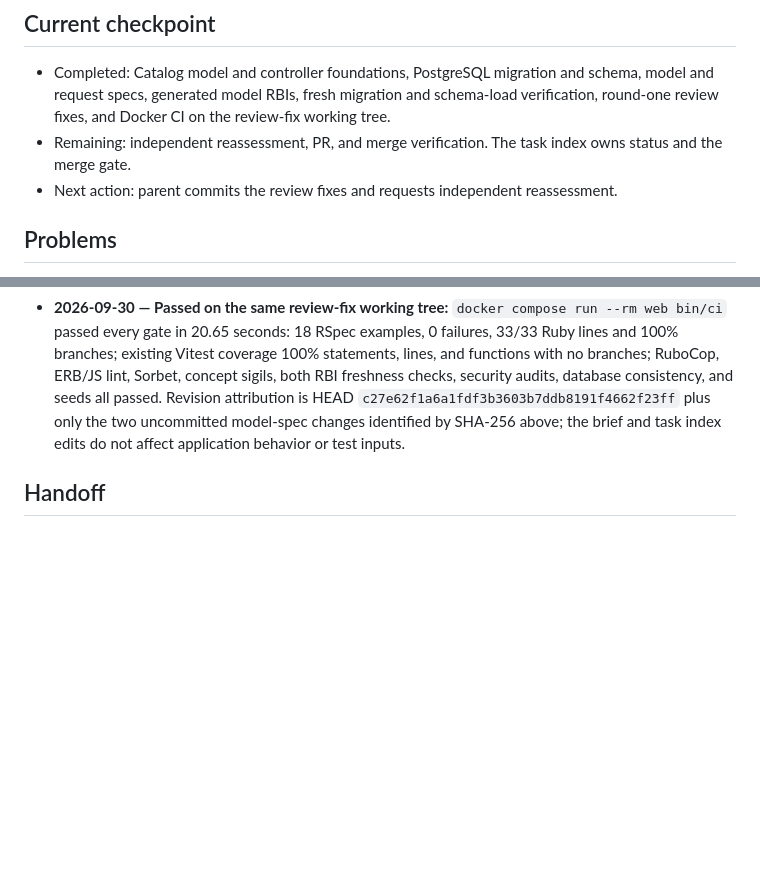
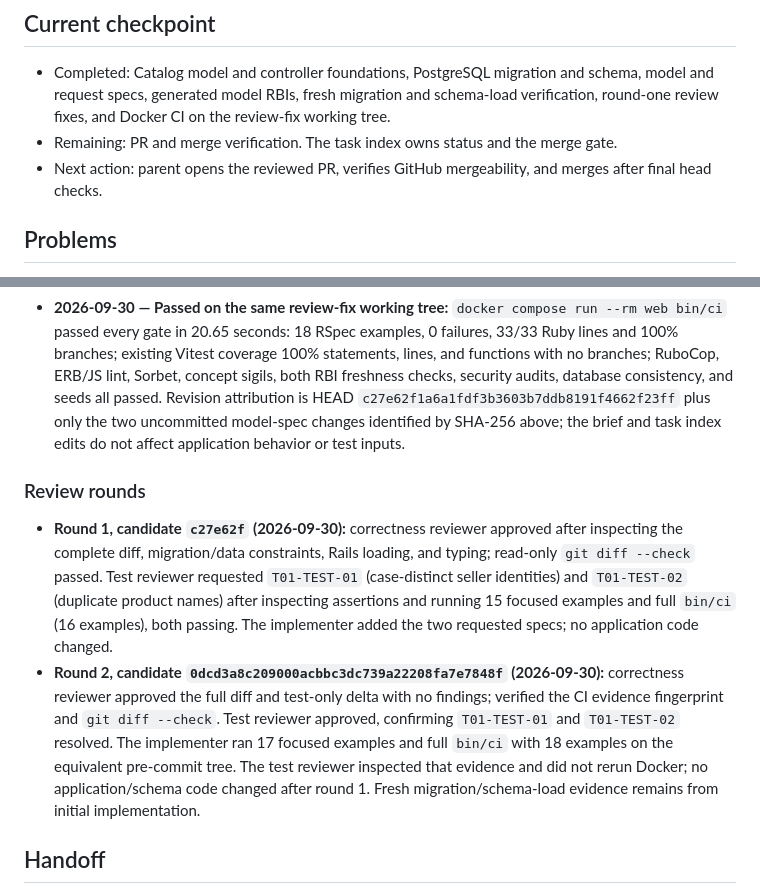
Before and after one commit to dccunha/CatalogConsolidation, a Markdown page: docs/tasks/01-concepts-and-catalog-persistence.md, 2 parts joined by grey strips. Drawn GitHub-style; blank space fills up the shorter version.

```diff
--- a/docs/tasks/01-concepts-and-catalog-persistence.md
+++ b/docs/tasks/01-concepts-and-catalog-persistence.md
@@ -28,8 +28,8 @@ Make the accepted concept layout work in Rails and persist Catalog products and
 ## Current checkpoint
 
 - Completed: Catalog model and controller foundations, PostgreSQL migration and schema, model and request specs, generated model RBIs, fresh migration and schema-load verification, round-one review fixes, and Docker CI on the review-fix working tree.
-- Remaining: independent reassessment, PR, and merge verification. The task index owns status and the merge gate.
-- Next action: parent commits the review fixes and requests independent reassessment.
+- Remaining: PR and merge verification. The task index owns status and the merge gate.
+- Next action: parent opens the reviewed PR, verifies GitHub mergeability, and merges after final head checks.
 
 ## Problems
 
@@ -52,6 +52,11 @@ Make the accepted concept layout work in Rails and persist Catalog products and
 - **2026-09-30 — Passed on review-fix working tree:** `docker compose run --rm web bundle exec rspec spec/concepts/catalog` ran 17 examples, 0 failures, with 33/33 lines covered. The working tree is HEAD `c27e62f1a6a1fdf3b3603b7ddb8191f4662f23ff` plus the two model-spec changes for T01-TEST-01/02; their `git diff --binary` SHA-256 is `aa0a13df539575108fa28396df6d4c5e5aa8760cfc8258b8ca78e311453e5867`. [Seller association specs](../../spec/concepts/catalog/models/seller_product_spec.rb) now prove seller-name case distinctions, and [product specs](../../spec/concepts/catalog/models/product_spec.rb) prove duplicate names are allowed.
 - **2026-09-30 — Passed on the same review-fix working tree:** `docker compose run --rm web bin/ci` passed every gate in 20.65 seconds: 18 RSpec examples, 0 failures, 33/33 Ruby lines and 100% branches; existing Vitest coverage 100% statements, lines, and functions with no branches; RuboCop, ERB/JS lint, Sorbet, concept sigils, both RBI freshness checks, security audits, database consistency, and seeds all passed. Revision attribution is HEAD `c27e62f1a6a1fdf3b3603b7ddb8191f4662f23ff` plus only the two uncommitted model-spec changes identified by SHA-256 above; the brief and task index edits do not affect application behavior or test inputs.
 
+### Review rounds
+
+- **Round 1, candidate `c27e62f` (2026-09-30):** correctness reviewer approved after inspecting the complete diff, migration/data constraints, Rails loading, and typing; read-only `git diff --check` passed. Test reviewer requested `T01-TEST-01` (case-distinct seller identities) and `T01-TEST-02` (duplicate product names) after inspecting assertions and running 15 focused examples and full `bin/ci` (16 examples), both passing. The implementer added the two requested specs; no application code changed.
+- **Round 2, candidate `0dcd3a8c209000acbbc3dc739a22208fa7e7848f` (2026-09-30):** correctness reviewer approved the full diff and test-only delta with no findings; verified the CI evidence fingerprint and `git diff --check`. Test reviewer approved, confirming `T01-TEST-01` and `T01-TEST-02` resolved. The implementer ran 17 focused examples and full `bin/ci` with 18 examples on the equivalent pre-commit tree. The test reviewer inspected that evidence and did not rerun Docker; no application/schema code changed after round 1. Fresh migration/schema-load evidence remains from initial implementation.
+
 ## Handoff
 
 T02 may use `Catalog::Models::Product` with table `products` and explicit bigint IDs to load the 975 reference records. Keep `brand` and `category` nullable and supplied strings unchanged. After setting explicit IDs, advance the PostgreSQL product sequence before future creates. T03–T06 may use `Catalog::Models::SellerProduct` with table `seller_products`, exact `seller_name`/text `seller_product_id`, the two unique indexes, `product_id` lookup index and foreign key, and non-whitespace checks. Database unique constraints must still be handled for concurrent writes. Catalog writes from Intake belong behind the reserved `Catalog::Public` namespace; this task defines no public write signature or Intake dependency.
```
Also changed, not shown: docs/tasks/README.md (+5 -5 lines).
